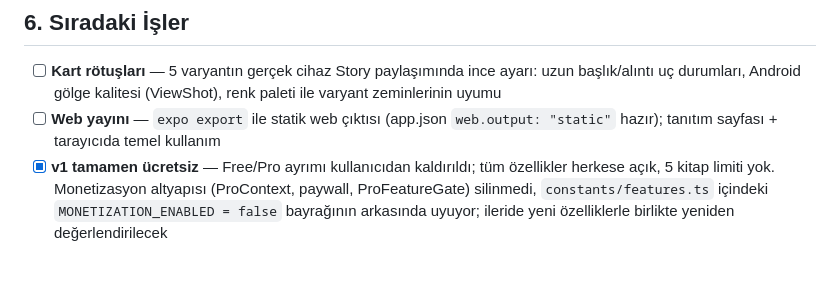
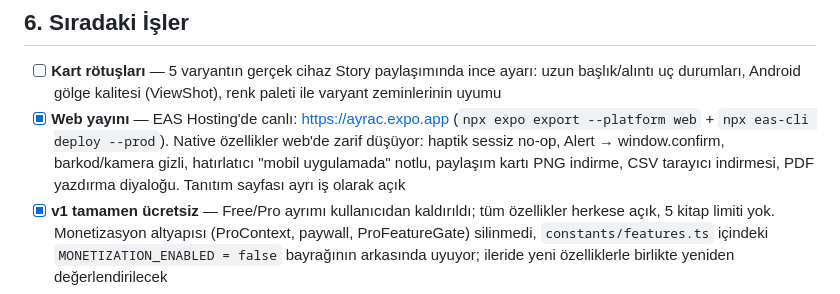
Before and after one commit to arifaltun/ayrac, a Markdown page: ROADMAP.md, the part around the change. Rendered like a GitHub page; blank space fills up the shorter version.

Commit message:
docs: ROADMAP — web yayını tamamlandı (ayrac.expo.app)
Co-Authored-By: Claude Fable 5 <noreply@anthropic.com>

```diff
--- a/ROADMAP.md
+++ b/ROADMAP.md
@@ -110,8 +110,12 @@ Her görev tamamlandığında `[ ]` → `[x]` yapılacak.
 - [ ] **Kart rötuşları** — 5 varyantın gerçek cihaz Story paylaşımında ince ayarı:
   uzun başlık/alıntı uç durumları, Android gölge kalitesi (ViewShot), renk paleti
   ile varyant zeminlerinin uyumu
-- [ ] **Web yayını** — `expo export` ile statik web çıktısı (app.json `web.output:
-  "static"` hazır); tanıtım sayfası + tarayıcıda temel kullanım
+- [x] **Web yayını** — EAS Hosting'de canlı: https://ayrac.expo.app
+  (`npx expo export --platform web` + `npx eas-cli deploy --prod`). Native
+  özellikler web'de zarif düşüyor: haptik sessiz no-op, Alert →
+  window.confirm, barkod/kamera gizli, hatırlatıcı "mobil uygulamada" notlu,
+  paylaşım kartı PNG indirme, CSV tarayıcı indirmesi, PDF yazdırma diyaloğu.
+  Tanıtım sayfası ayrı iş olarak açık
 - [x] **v1 tamamen ücretsiz** — Free/Pro ayrımı kullanıcıdan kaldırıldı; tüm
   özellikler herkese açık, 5 kitap limiti yok. Monetizasyon altyapısı
   (ProContext, paywall, ProFeatureGate) silinmedi, `constants/features.ts`
```
